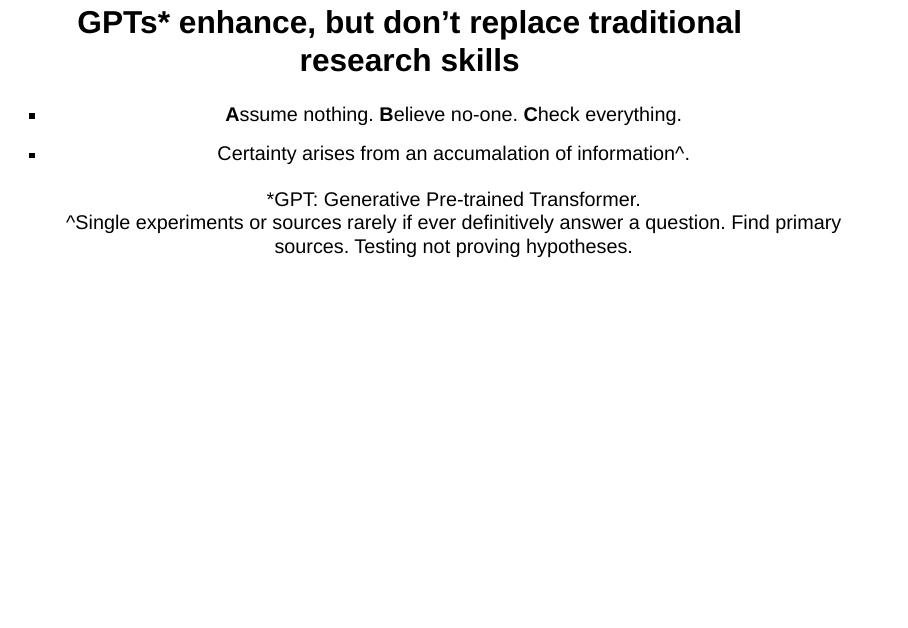
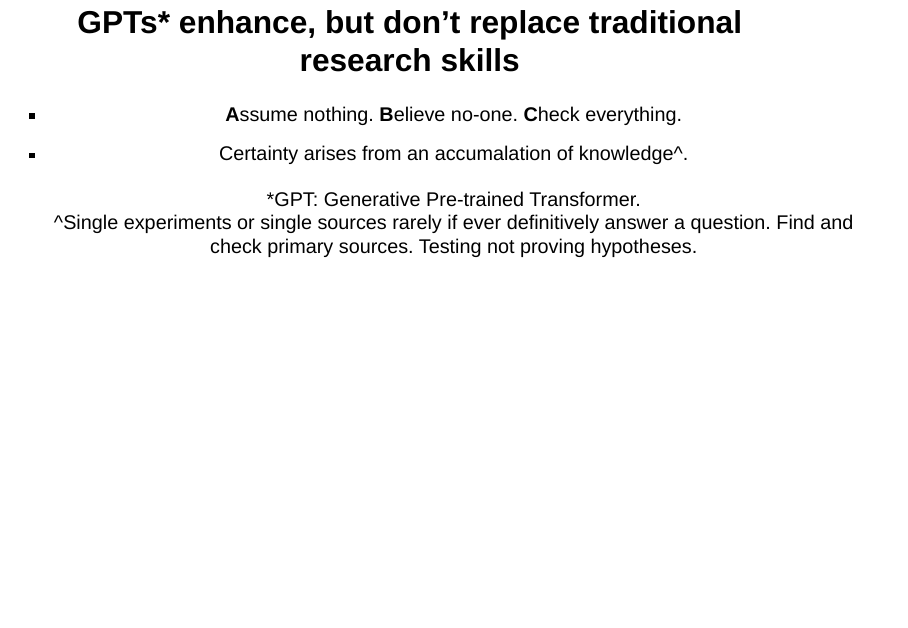
Before and after one commit to ab604/rcp-2024-07-15, a Quarto document (index.qmd): page 3 of 39. Rendered offline with R 4.5, knitr and Pandoc in place of Quarto, with nearby package versions; drawn as Slidy slides in place of the format the file asks for.

Commit message:
update slides

```diff
--- a/index.qmd
+++ b/index.qmd
@@ -7,9 +7,9 @@
 . . .
 
 - [**A**]{.vonrestoff}ssume nothing. [**B**]{.vonrestoff}elieve no-one. [**C**]{.vonrestoff}heck everything.
-- Certainty arises from an accumalation of information[^]{.highlight}.
+- Certainty arises from an accumalation of knowledge[^]{.highlight}.
 
-[[*]{.highlight}GPT: Generative Pre-trained Transformer.<br>[^]{.highlight}Single experiments or sources rarely if ever definitively answer a question. Find primary sources. Testing not proving hypotheses.]{.reference}
+[[*]{.highlight}GPT: Generative Pre-trained Transformer.<br>[^]{.highlight}Single experiments or single sources rarely if ever definitively answer a question. Find and check primary sources. Testing not proving hypotheses.]{.reference}
 
 # General background information {background-color="#4BB694"}
 
```
Also changed, not shown: 1 other file.
